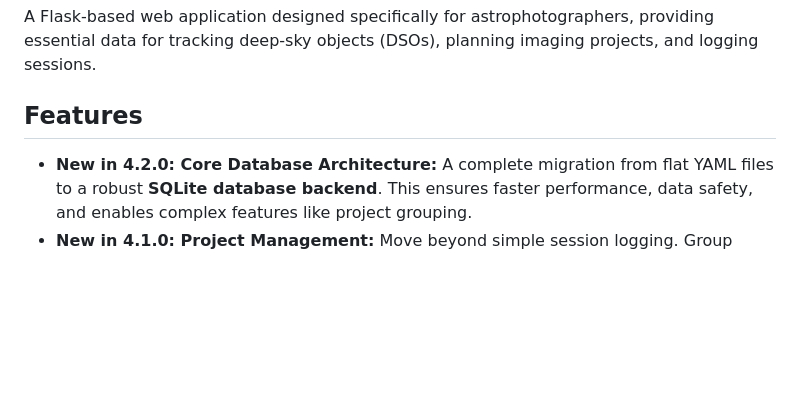
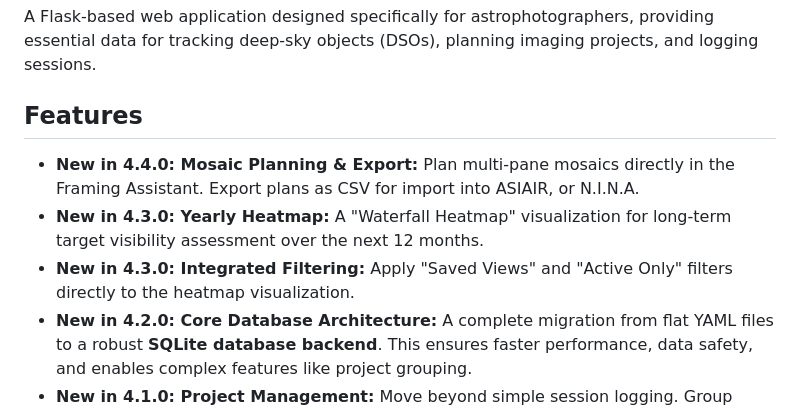
Before and after one commit to mrantonSG/nova_DSO_tracker, a Markdown page: README.md, the part around the change printed below. GitHub-like rendering; blank space fills up the shorter version.

```diff
--- a/README.md
+++ b/README.md
@@ -4,7 +4,9 @@
 A Flask-based web application designed specifically for astrophotographers, providing essential data for tracking deep-sky objects (DSOs), planning imaging projects, and logging sessions.
 
 ## Features
-
+  * **New in 4.4.0: Mosaic Planning & Export:** Plan multi-pane mosaics directly in the Framing Assistant. Export plans as CSV for import into ASIAIR, or N.I.N.A.
+  * **New in 4.3.0: Yearly Heatmap:** A "Waterfall Heatmap" visualization for long-term target visibility assessment over the next 12 months.
+  * **New in 4.3.0: Integrated Filtering:** Apply "Saved Views" and "Active Only" filters directly to the heatmap visualization.
   * **New in 4.2.0: Core Database Architecture:** A complete migration from flat YAML files to a robust **SQLite database backend**. This ensures faster performance, data safety, and enables complex features like project grouping.
   * **New in 4.1.0: Project Management:** Move beyond simple session logging. Group multiple imaging sessions into dedicated **Projects** (e.g., "Mosaic of M31"). Track total integration time, set goals, and monitor status (In Progress, Completed, Abandoned).
   * **New in 4.1.0: Rig Snapshots:** When you log a session, Nova now takes a "snapshot" of your equipment specs (Focal Length, F-Ratio, Image Scale) at that exact moment. If you change your telescope later, your historical session data remains accurate.
```
Also changed, not shown: other parts of README.md (+27 -0 lines), docs/Screenshot_44_heatmap.jpg (added), 1 other file.
